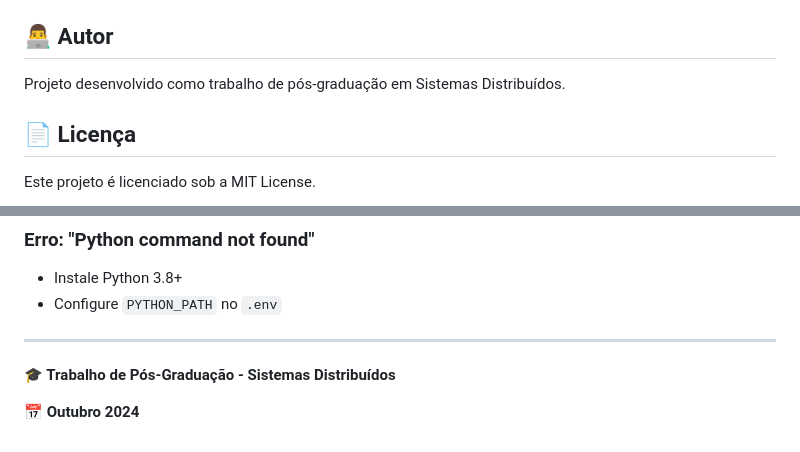
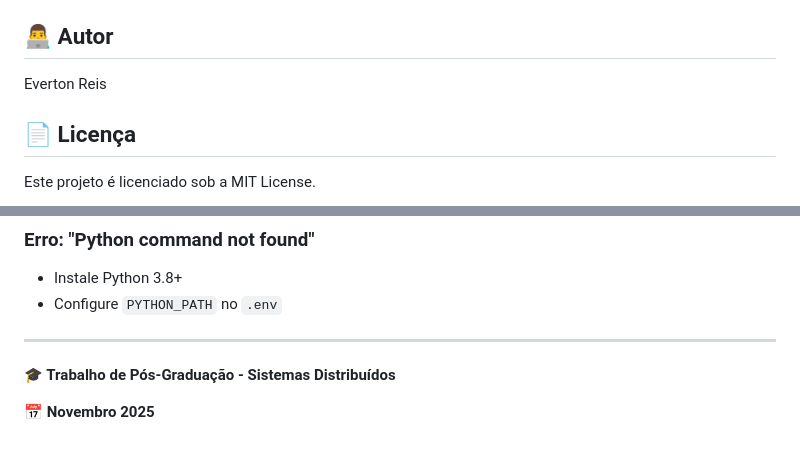
Before and after one commit to EvertonnReis/sistemasdistribuidos, a Markdown page: README.md, 2 parts joined by grey strips. GitHub-like rendering.

Commit message:
Modify author and license date in README
Updated author name and project completion date.

```diff
--- a/README.md
+++ b/README.md
@@ -386,7 +386,7 @@ Todas as migrations estão em `database/migrations/` e incluem:
 
 ## 👨‍💻 Autor
 
-Projeto desenvolvido como trabalho de pós-graduação em Sistemas Distribuídos.
+Everton Reis
 
 ## 📄 Licença
 
@@ -431,4 +431,4 @@ php artisan jwt:secret
 
 **🎓 Trabalho de Pós-Graduação - Sistemas Distribuídos**
 
-**📅 Outubro 2024**
+**📅 Novembro 2025**
```
